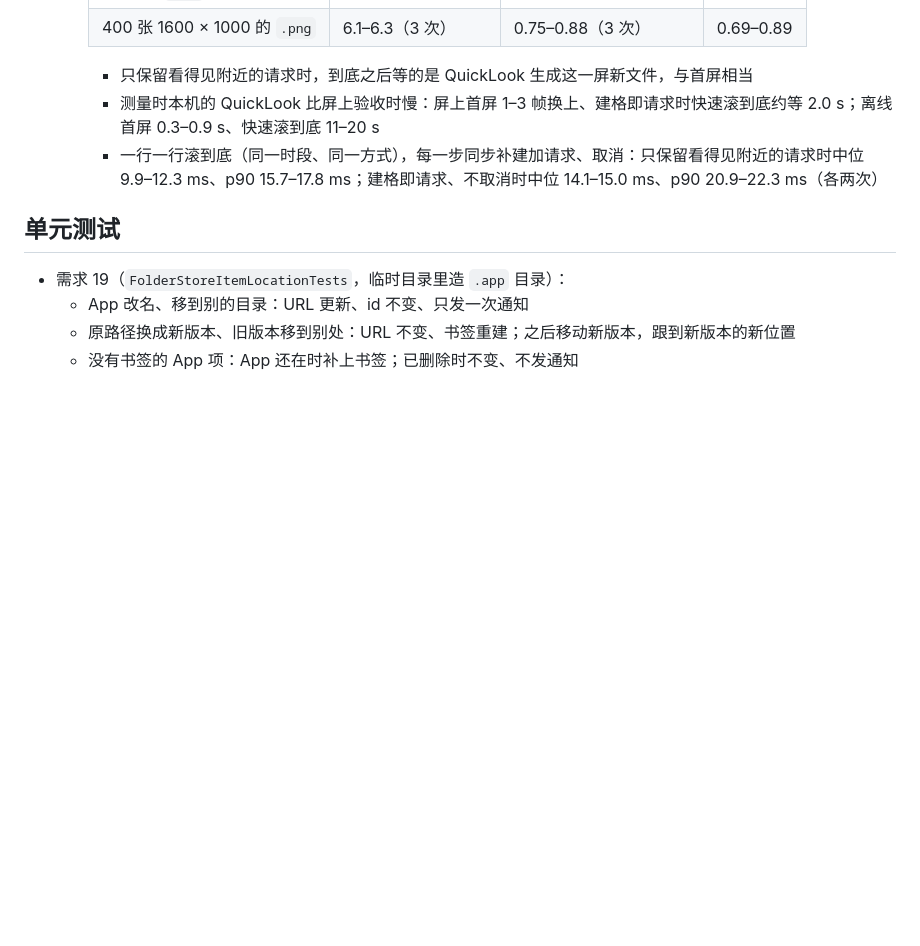
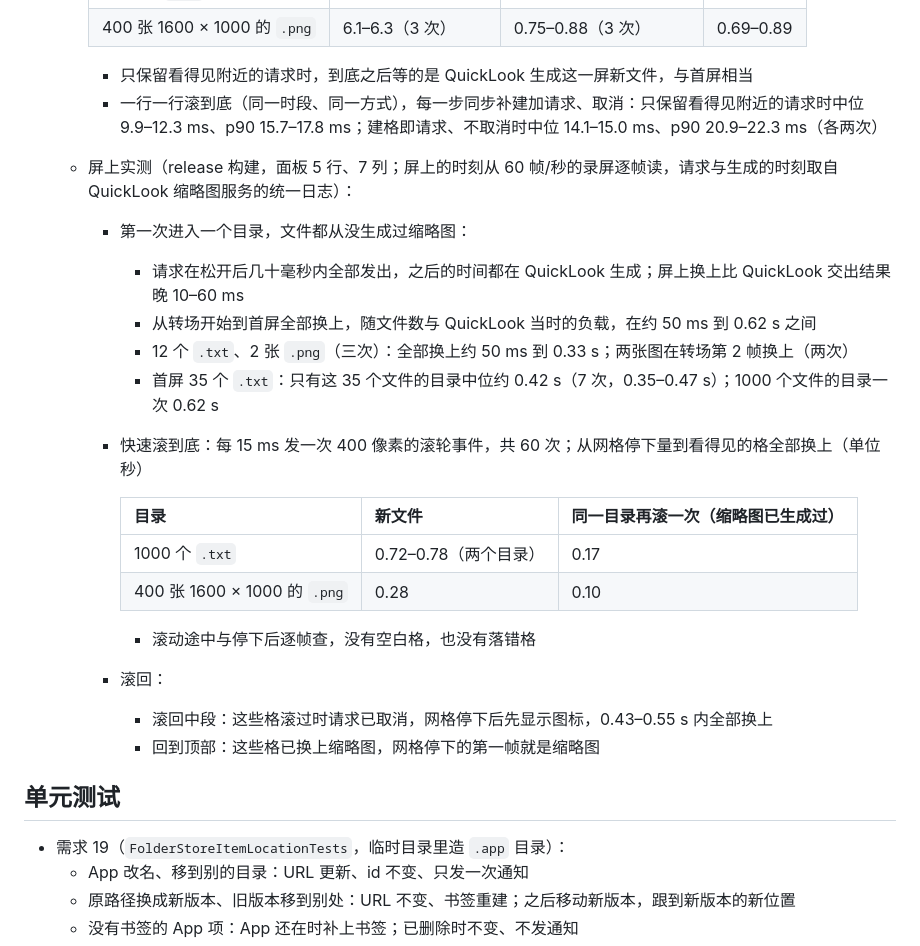
Before and after one commit to rakuyoMo/Flotilla, a Markdown page: docs/requirements/08-finder-folder-stacks.md, the part around the change. GitHub-like rendering; blank space fills up the shorter version.

Commit message:
docs: 写明缩略图耗时的屏上实测

```diff
--- a/docs/requirements/08-finder-folder-stacks.md
+++ b/docs/requirements/08-finder-folder-stacks.md
@@ -274,8 +274,25 @@ struct AppReference: BookmarkedReference, Codable, Hashable, Identifiable {
     | 400 张 1600 × 1000 的 `.png` | 6.1–6.3（3 次） | 0.75–0.88（3 次） | 0.69–0.89 |
 
     - 只保留看得见附近的请求时，到底之后等的是 QuickLook 生成这一屏新文件，与首屏相当
-    - 测量时本机的 QuickLook 比屏上验收时慢：屏上首屏 1–3 帧换上、建格即请求时快速滚到底约等 2.0 s；离线首屏 0.3–0.9 s、快速滚到底 11–20 s
     - 一行一行滚到底（同一时段、同一方式），每一步同步补建加请求、取消：只保留看得见附近的请求时中位 9.9–12.3 ms、p90 15.7–17.8 ms；建格即请求、不取消时中位 14.1–15.0 ms、p90 20.9–22.3 ms（各两次）
+
+  - 屏上实测（release 构建，面板 5 行、7 列；屏上的时刻从 60 帧/秒的录屏逐帧读，请求与生成的时刻取自 QuickLook 缩略图服务的统一日志）：
+    - 第一次进入一个目录，文件都从没生成过缩略图：
+      - 请求在松开后几十毫秒内全部发出，之后的时间都在 QuickLook 生成；屏上换上比 QuickLook 交出结果晚 10–60 ms
+      - 从转场开始到首屏全部换上，随文件数与 QuickLook 当时的负载，在约 50 ms 到 0.62 s 之间
+      - 12 个 `.txt`、2 张 `.png`（三次）：全部换上约 50 ms 到 0.33 s；两张图在转场第 2 帧换上（两次）
+      - 首屏 35 个 `.txt`：只有这 35 个文件的目录中位约 0.42 s（7 次，0.35–0.47 s）；1000 个文件的目录一次 0.62 s
+    - 快速滚到底：每 15 ms 发一次 400 像素的滚轮事件，共 60 次；从网格停下量到看得见的格全部换上（单位秒）
+
+      | 目录 | 新文件 | 同一目录再滚一次（缩略图已生成过） |
+      |---|---|---|
+      | 1000 个 `.txt` | 0.72–0.78（两个目录） | 0.17 |
+      | 400 张 1600 × 1000 的 `.png` | 0.28 | 0.10 |
+
+      - 滚动途中与停下后逐帧查，没有空白格，也没有落错格
+    - 滚回：
+      - 滚回中段：这些格滚过时请求已取消，网格停下后先显示图标，0.43–0.55 s 内全部换上
+      - 回到顶部：这些格已换上缩略图，网格停下的第一帧就是缩略图
 
 ## 单元测试
 
```
